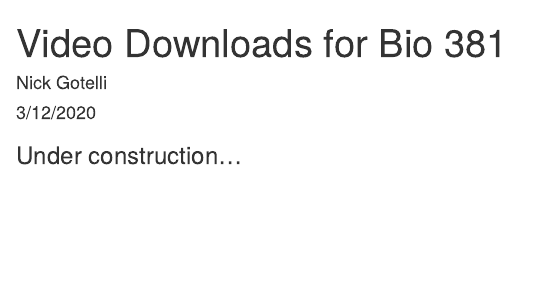
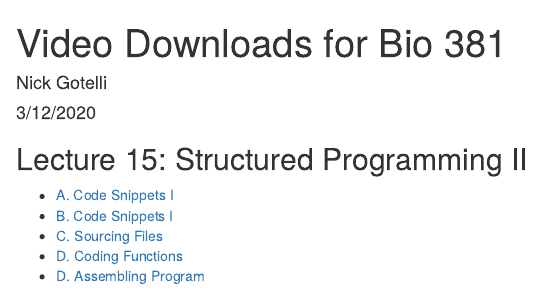
Before and after one commit to ngotelli/Bio381Vids, an R Markdown document (index.Rmd): the page in a window 1100 px wide, from its top. The pictures show the output file index.html that the author committed with the source, opened offline.

Commit message:
add links to videos

````diff
--- a/index.Rmd
+++ b/index.Rmd
@@ -9,4 +9,9 @@ output: html_document
 knitr::opts_chunk$set(echo = TRUE)
 ```
 
-### Under construction...
+## Lecture 15: Structured Programming II
+- [A. Code Snippets I](Videos/CodeSnippets.mp4)
+- [B. Code Snippets I](Videos/CodeSnippets2.mp4)
+- [C. Sourcing Files](Videos/SourcingFiles.mp4)
+- [D. Coding Functions](Videos/CodingFunctions.mp4)
+- [D. Assembling Program](Videos/AssembleProgram.mp4)
````
Also changed, not shown: index.html, 2 other files.
